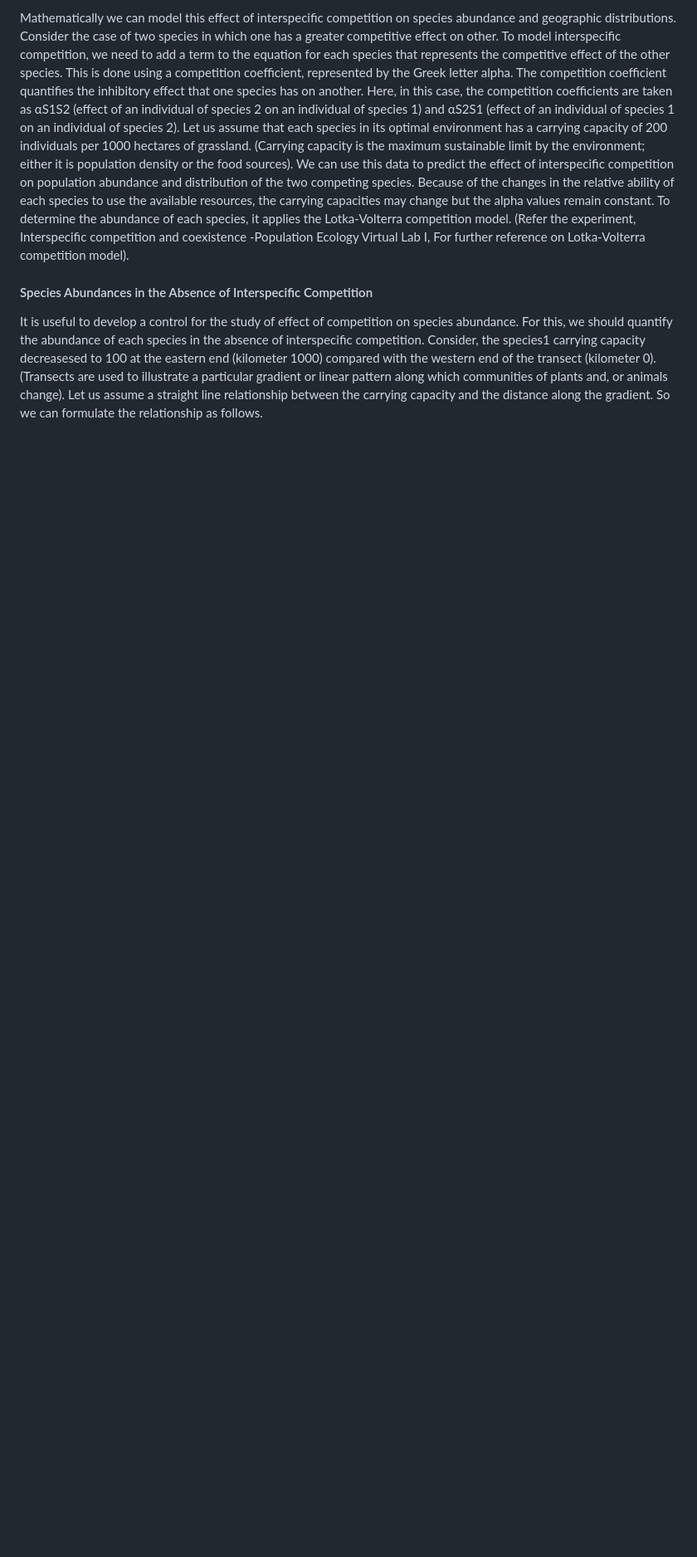
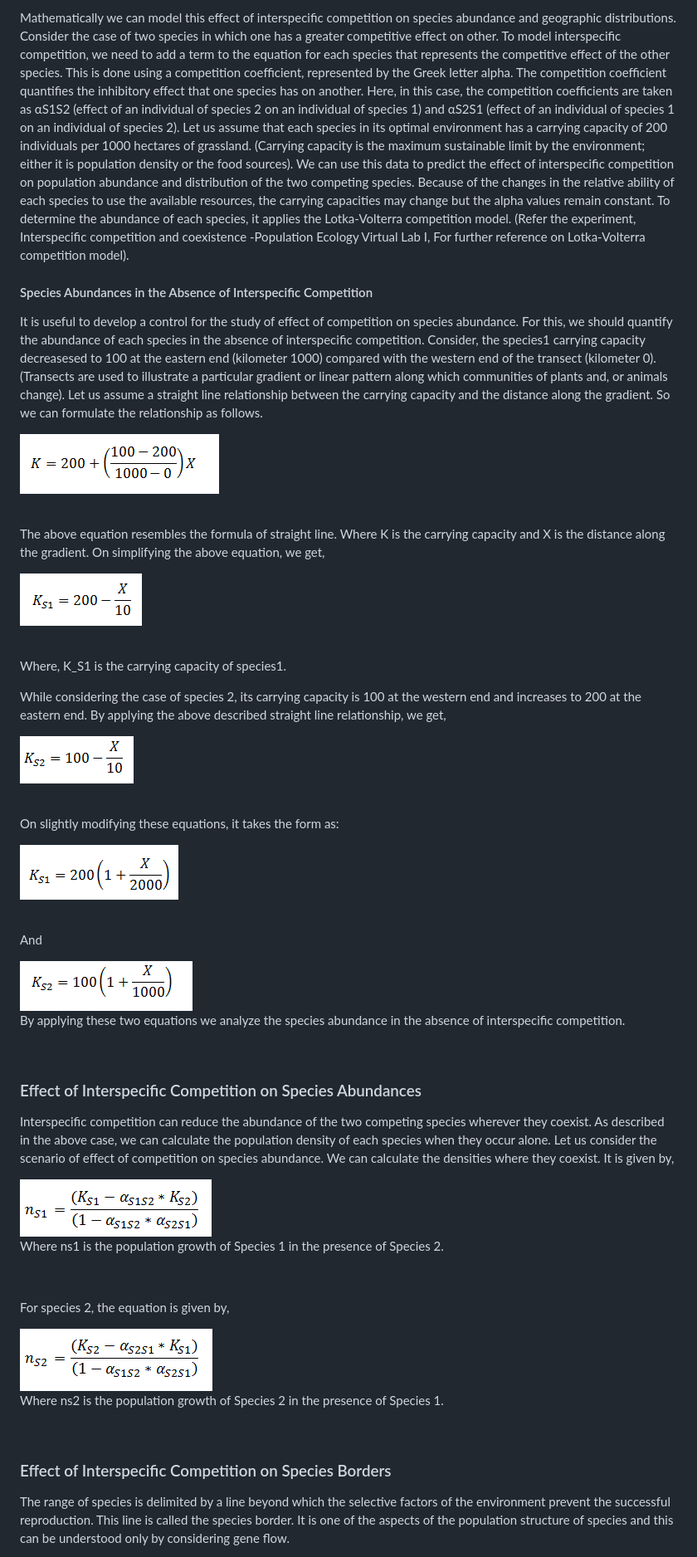
Before and after one commit to virtual-labs/exp-interspecific-competition-species-border-au, a Markdown page: experiment/theory.md, the part around one of its changes. Shown at 83% size. Drawn GitHub-style; blank space fills up the shorter version.

```diff
--- a/experiment/theory.md
+++ b/experiment/theory.md
@@ -14,3 +14,62 @@ Mathematically we can model this effect of interspecific competition on species
 
 #### Species Abundances in the Absence of Interspecific Competition
 It is useful to develop a control for the study of effect of competition on species abundance. For this, we should quantify the abundance of each species in the absence of interspecific competition. Consider, the species1 carrying capacity decreasesed to 100 at the eastern end (kilometer 1000) compared with the western end of the transect (kilometer 0). (Transects are used to illustrate a particular gradient or linear pattern along which communities of plants and, or animals change). Let us assume a straight line relationship between the carrying capacity and the distance along the gradient. So we can formulate the relationship as follows.
+
+<img src="images/1.png" title="" />
+
+&nbsp;
+
+The above equation resembles the formula of straight line. Where K is the carrying capacity and X is the distance along the gradient. On simplifying the above equation, we get,
+
+<img src="images/2.png" title="" />
+
+&nbsp;
+
+Where, K_S1 is the carrying capacity of species1.
+
+While considering the case of species 2, its carrying capacity is 100 at the western end and increases to 200 at the eastern end. By applying the above described straight line relationship, we get,
+
+<img src="images/3.png" title="" />
+
+&nbsp;
+
+On slightly modifying these equations, it takes the form as:
+
+
+<img src="images/4.png" title="" />
+
+&nbsp;
+
+And
+
+<img src="images/5.png" title="" />
+
+By applying these two equations we analyze the species abundance in the absence of interspecific competition.
+
+&nbsp;
+
+### Effect of Interspecific Competition on Species Abundances
+
+
+Interspecific competition can reduce the abundance of the two competing species wherever they coexist. As described in the above case, we can calculate the population density of each species when they occur alone. Let us consider the scenario of effect of competition on species abundance. We can calculate the densities where they coexist. It is given by,
+
+<img src="images/6.png" title="" />
+
+Where  ns1 is the population growth of Species 1 in the presence of Species 2.
+
+&nbsp;
+
+For species 2, the equation is given by,
+
+<img src="images/7.png" title="" />
+
+Where  ns2  is the population growth of Species 2 in the presence of Species 1.
+
+&nbsp;
+
+### Effect of Interspecific Competition on Species Borders
+
+
+The range of species is delimited by a line beyond which the selective factors of the environment prevent the successful reproduction. This line is called the species border. It is one of the aspects of the population structure of species and this can be understood only by considering gene flow.
+
+
```
Also changed, not shown: other parts of experiment/theory.md (+30 -0 lines).
